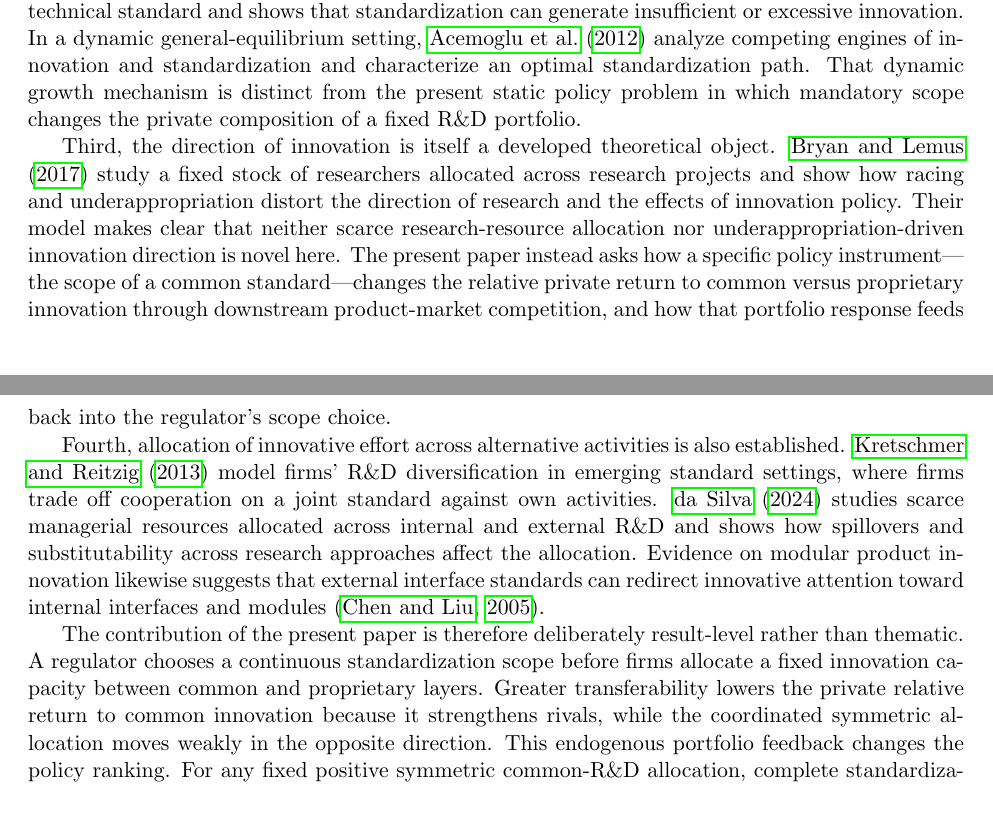
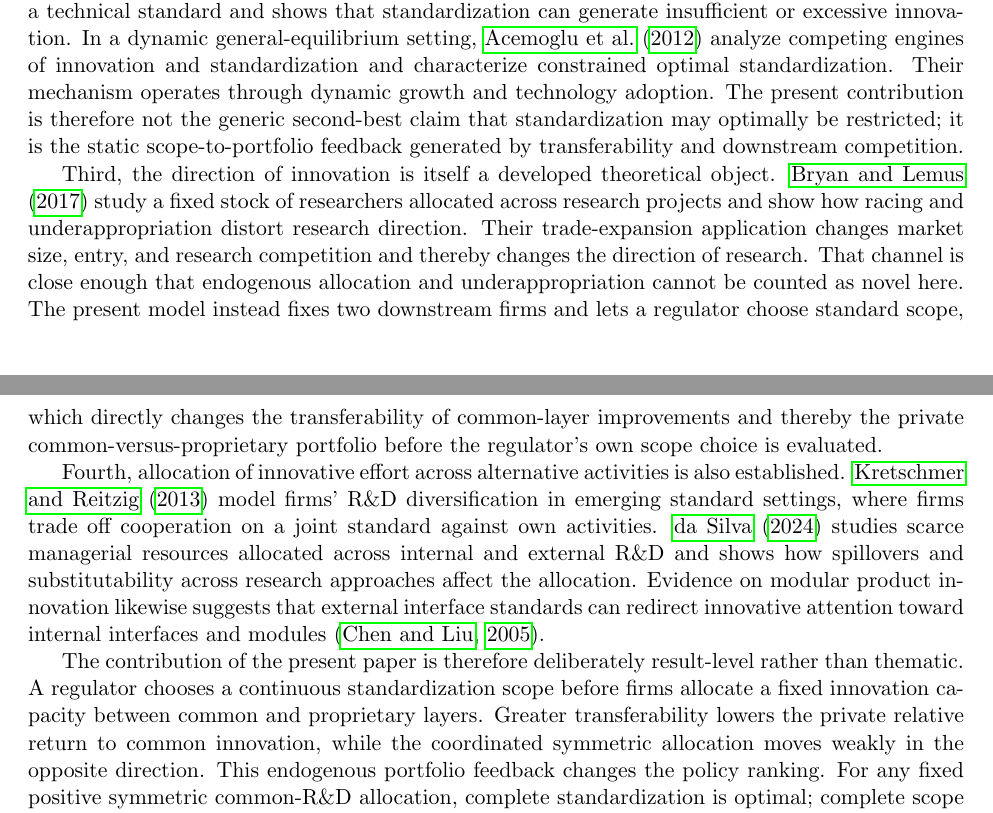
Before and after one commit to ryotamatsuki/standardization-scope-direction-innovation, a LaTeX paper (paper/main.tex, which reads paper/sections/06_related_literature.tex): two parts of pages 11 and 12 of 16, joined at a grey line, cut so that both start at the same text. Compiled offline with pdfLaTeX.

Commit message:
Sharpen closest-literature boundary after Stage 11

```diff
--- a/paper/sections/06_related_literature.tex
+++ b/paper/sections/06_related_literature.tex
@@ -4,10 +4,10 @@ The paper sits at the intersection of four literatures: compatibility and endoge
 
 First, compatibility need not be welfare improving once product design is endogenous. \citet{Boom2001} studies a compatibility--product-selection--pricing game and shows that endogenous product selection can overturn compatibility gains. \citet{Ruiz2004} studies international standardization policy with differentiated products and endogenous product characteristics. These papers establish that firms can redesign products in response to compatibility policy. Our adjustment margin is different: product substitutability is fixed, while firms reallocate a scarce R\&D budget between a common technological layer and a proprietary layer.
 
-Second, a substantial literature links compatibility and standard setting to innovation incentives. \citet{BondSmith2019} studies compatibility, endogenous R\&D, and commercialization in markets with network effects. \citet{MaruyamaZennyo2017} analyzes process innovation and endogenous application compatibility. \citet{HeywoodWangYe2022} compares R\&D rivalry and cooperation when compatibility is endogenous. \citet{Llanes2024} studies incentives to develop technologies for inclusion in a technical standard and shows that standardization can generate insufficient or excessive innovation. In a dynamic general-equilibrium setting, \citet{AcemogluGanciaZilibotti2012} analyze competing engines of innovation and standardization and characterize an optimal standardization path. That dynamic growth mechanism is distinct from the present static policy problem in which mandatory scope changes the private composition of a fixed R\&D portfolio.
+Second, a substantial literature links compatibility and standard setting to innovation incentives. \citet{BondSmith2019} studies compatibility, endogenous R\&D, and commercialization in markets with network effects. \citet{MaruyamaZennyo2017} analyzes process innovation and endogenous application compatibility. \citet{HeywoodWangYe2022} compares R\&D rivalry and cooperation when compatibility is endogenous. \citet{Llanes2024} studies incentives to develop technologies for inclusion in a technical standard and shows that standardization can generate insufficient or excessive innovation. In a dynamic general-equilibrium setting, \citet{AcemogluGanciaZilibotti2012} analyze competing engines of innovation and standardization and characterize constrained optimal standardization. Their mechanism operates through dynamic growth and technology adoption. The present contribution is therefore not the generic second-best claim that standardization may optimally be restricted; it is the static scope-to-portfolio feedback generated by transferability and downstream competition.
 
-Third, the direction of innovation is itself a developed theoretical object. \citet{BryanLemus2017} study a fixed stock of researchers allocated across research projects and show how racing and underappropriation distort the direction of research and the effects of innovation policy. Their model makes clear that neither scarce research-resource allocation nor underappropriation-driven innovation direction is novel here. The present paper instead asks how a specific policy instrument---the scope of a common standard---changes the relative private return to common versus proprietary innovation through downstream product-market competition, and how that portfolio response feeds back into the regulator's scope choice.
+Third, the direction of innovation is itself a developed theoretical object. \citet{BryanLemus2017} study a fixed stock of researchers allocated across research projects and show how racing and underappropriation distort research direction. Their trade-expansion application changes market size, entry, and research competition and thereby changes the direction of research. That channel is close enough that endogenous allocation and underappropriation cannot be counted as novel here. The present model instead fixes two downstream firms and lets a regulator choose standard scope, which directly changes the transferability of common-layer improvements and thereby the private common-versus-proprietary portfolio before the regulator's own scope choice is evaluated.
 
 Fourth, allocation of innovative effort across alternative activities is also established. \citet{KretschmerReitzig2013} model firms' R\&D diversification in emerging standard settings, where firms trade off cooperation on a joint standard against own activities. \citet{daSilva2024} studies scarce managerial resources allocated across internal and external R\&D and shows how spillovers and substitutability across research approaches affect the allocation. Evidence on modular product innovation likewise suggests that external interface standards can redirect innovative attention toward internal interfaces and modules \citep{ChenLiu2005}.
 
-The contribution of the present paper is therefore deliberately result-level rather than thematic. A regulator chooses a continuous standardization scope before firms allocate a fixed innovation capacity between common and proprietary layers. Greater transferability lowers the private relative return to common innovation because it strengthens rivals, while the coordinated symmetric allocation moves weakly in the opposite direction. This endogenous portfolio feedback changes the policy ranking. For any fixed positive symmetric common-R\&D allocation, complete standardization is optimal; complete scope is also optimal when the regulator coordinates the symmetric R\&D composition while Bertrand pricing remains decentralized. Yet under decentralized endogenous composition, the frozen quadratic baseline delivers a unique rivalry threshold above which the optimal scope is interior. The contribution is this scope-to-portfolio-to-policy-reversal architecture and its exact threshold characterization, not the broader claims that compatibility affects innovation, that innovation direction is endogenous, or that partial standardization can be optimal.
+The contribution of the present paper is therefore deliberately result-level rather than thematic. A regulator chooses a continuous standardization scope before firms allocate a fixed innovation capacity between common and proprietary layers. Greater transferability lowers the private relative return to common innovation, while the coordinated symmetric allocation moves weakly in the opposite direction. This endogenous portfolio feedback changes the policy ranking. For any fixed positive symmetric common-R\&D allocation, complete standardization is optimal; complete scope is also optimal when the regulator coordinates the symmetric R\&D composition while Bertrand pricing remains decentralized. Yet under decentralized endogenous composition, the frozen quadratic baseline delivers a unique rivalry threshold above which the optimal scope is interior. The contribution is this scope-to-portfolio-to-policy-reversal architecture and its exact threshold characterization, not the broader claims that compatibility affects innovation, that innovation direction is endogenous, that underappropriation changes research direction, or that partial standardization can be optimal.
```
